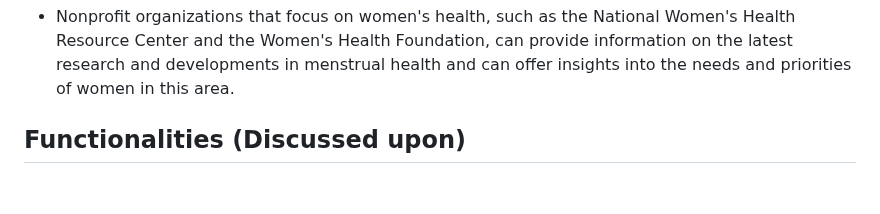
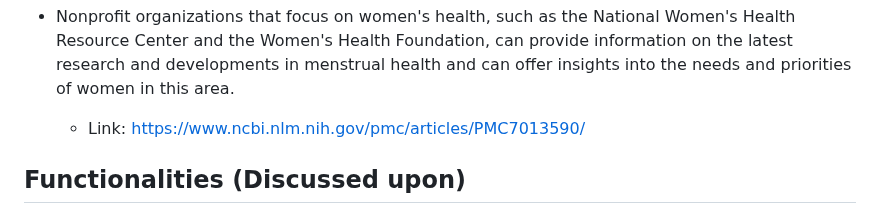
Before and after one commit to gopesh-code/Ovulive, a Markdown page: README.md, the part around the change. Drawn GitHub-style; blank space fills up the shorter version.

Commit message:
adding non government organization study link

```diff
--- a/README.md
+++ b/README.md
@@ -136,6 +136,7 @@ The app will be based primarily on Android given that iOS already has its own he
   - Link: https://www.unicef.org/documents/guidance-monitoring-menstrual-health-and-hygiene
 
 - Nonprofit organizations that focus on women's health, such as the National Women's Health Resource Center and the Women's Health Foundation, can provide information on the latest research and developments in menstrual health and can offer insights into the needs and priorities of women in this area.
+  - Link: https://www.ncbi.nlm.nih.gov/pmc/articles/PMC7013590/
 
 ## Functionalities (Discussed upon)
 
```
